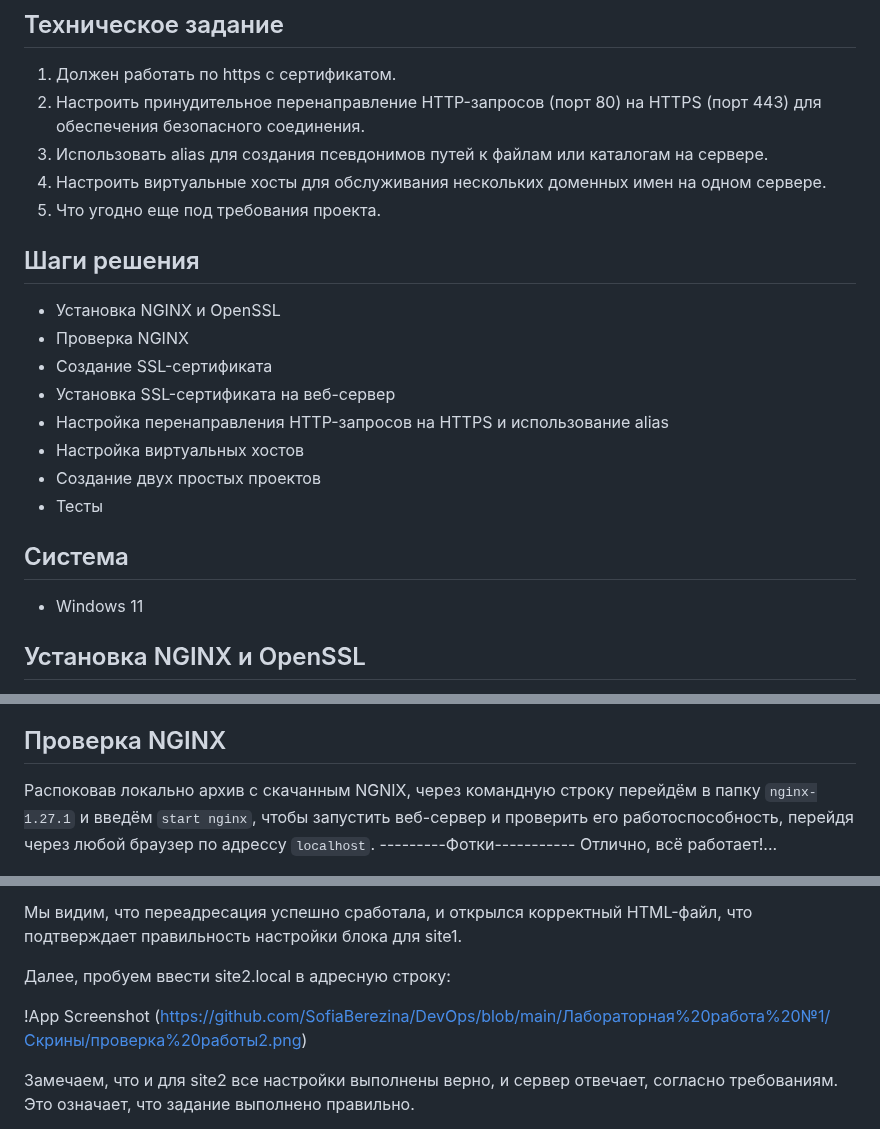
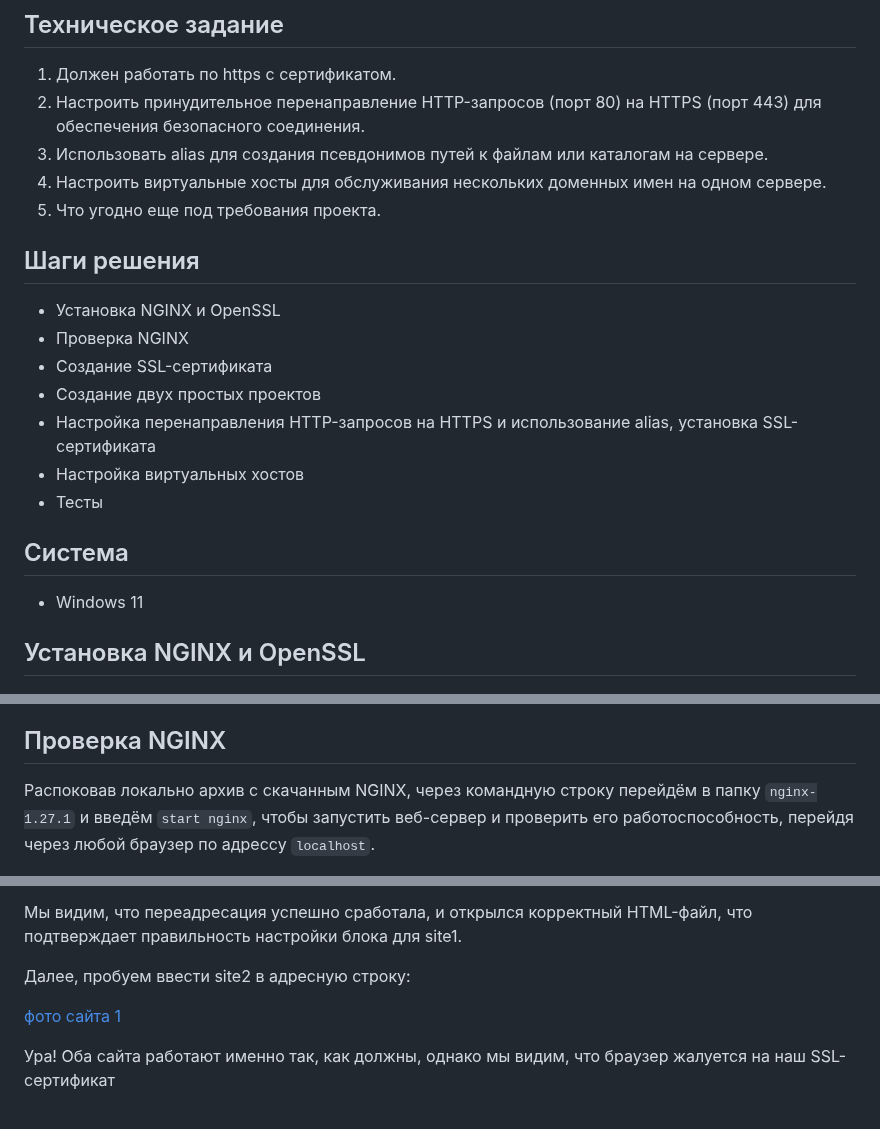
Before and after one commit to MyEducation11235/Itmo-DevOps-Cloud, a Markdown page: lab_1/report.md, 3 parts joined by grey strips. Drawn GitHub-style.

```diff
--- a/lab_1/report.md
+++ b/lab_1/report.md
@@ -12,21 +12,18 @@
 5. Что угодно еще под требования проекта.
 
 
-
 ## Шаги решения
 
 - Установка NGINX и OpenSSL
 - Проверка NGINX
 - Cоздание SSL-сертификата
-- Установка SSL-сертификата на веб-сервер
-- Настройка перенаправления HTTP-запросов на HTTPS и использование alias
+- Создание двух простых проектов
+- Настройка перенаправления HTTP-запросов на HTTPS и использование alias, установка SSL-сертификата
 - Настройка виртуальных хостов
-- Создание двух простых проектов
 - Тесты
 
 ## Система
 - Windows 11
-
 
 
 ## Установка NGINX и OpenSSL
@@ -38,7 +35,5 @@
 
 ## Проверка NGINX
 
-Распоковав локально архив с скачанным NGNIX, через командную строку перейдём в папку `nginx-1.27.1` и введём `start nginx`, чтобы запустить веб-сервер и проверить его работоспособность, перейдя через любой браузер по адрессу `localhost`.
----------Фотки-----------
-Отлично, всё работает!...
+Распоковав локально архив с скачанным NGINX, через командную строку перейдём в папку `nginx-1.27.1` и введём `start nginx`, чтобы запустить веб-сервер и проверить его работоспособность, перейдя через любой браузер по адрессу `localhost`.
 
@@ -225,9 +177,9 @@ Nginx -s reload
 
 Мы видим, что переадресация успешно сработала, и открылся корректный HTML-файл, что подтверждает правильность настройки блока для site1.
 
-Далее, пробуем ввести site2.local в адресную строку:
+Далее, пробуем ввести site2 в адресную строку:
 
-!App Screenshot (https://github.com/SofiaBerezina/DevOps/blob/main/Лабораторная%20работа%20№1/Скрины/проверка%20работы2.png)
+[фото сайта 1](https://github.com/MyEducation11235/Itmo-DevOps-Cloud/blob/main/lab_1/%D0%A1%D0%BA%D1%80%D0%B8%D0%BD%D1%8B/1%20(2).png)
 
-Замечаем, что и для site2 все настройки выполнены верно, и сервер отвечает, согласно требованиям. Это означает, что задание выполнено правильно.
+Ура! Оба сайта работают именно так, как должны, однако мы видим, что браузер жалуется на наш SSL-сертификат
 
```
Also changed, not shown: other parts of lab_1/report.md (+46 -87 lines).
